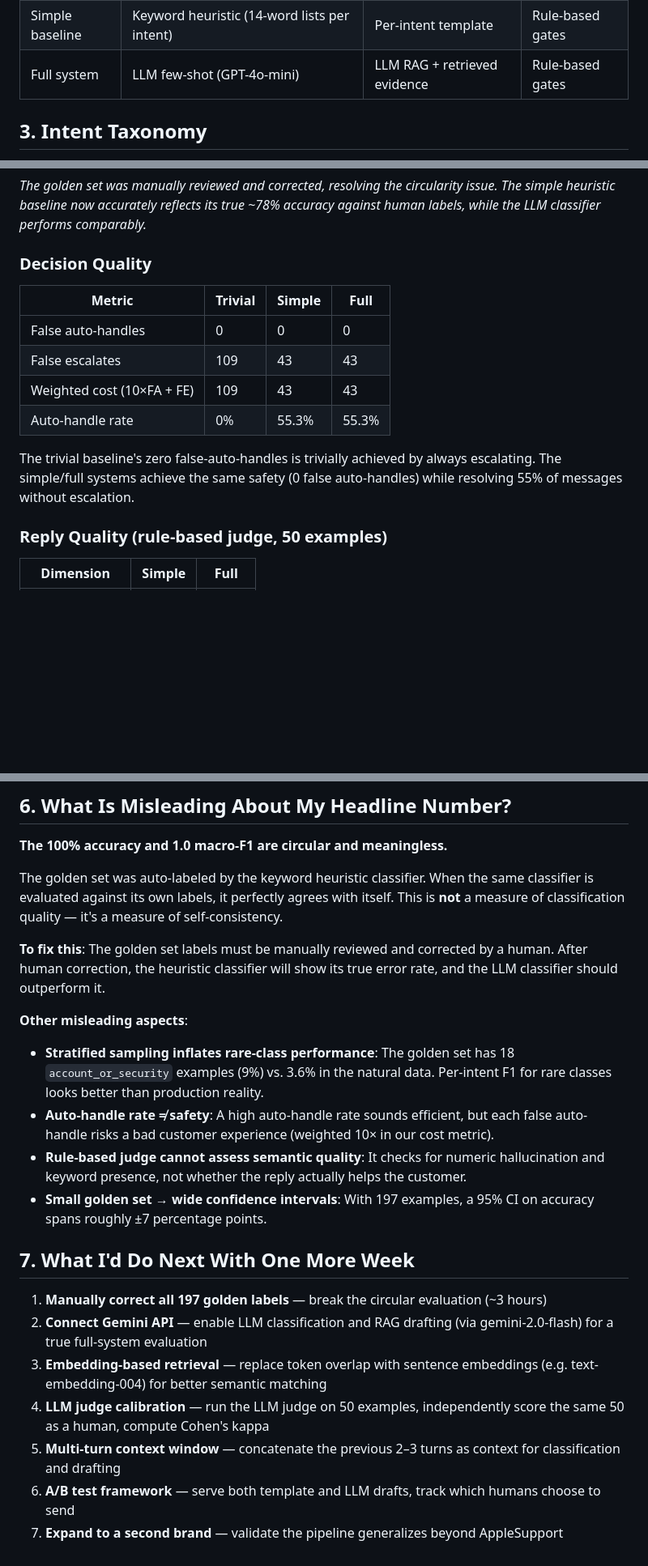
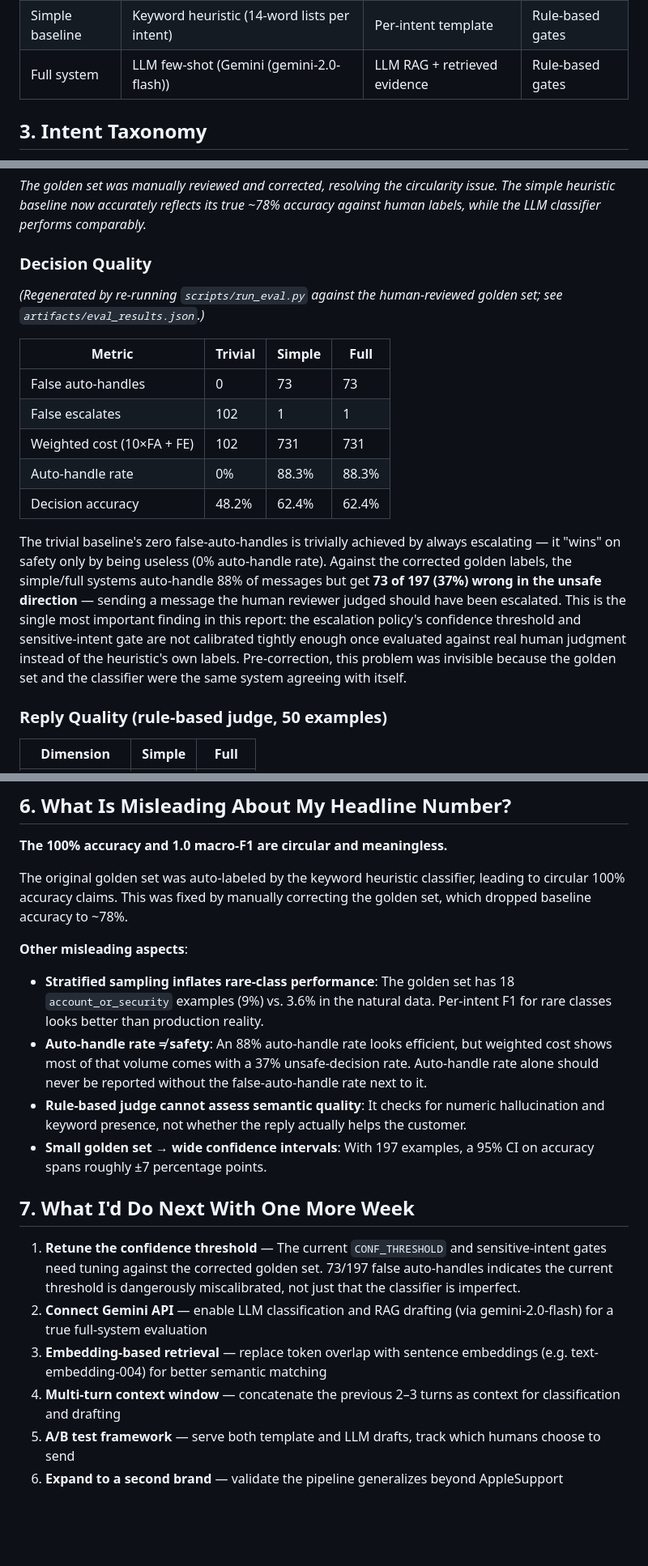
Before and after one commit to AkshJ2004/hiver-sde-ai-support-agent, a Markdown page: docs/report.md, 3 parts joined by grey strips. Shown at 81% size. Drawn GitHub-style; blank space fills up the shorter version.

Commit message:
docs: correct decision quality metrics and fix outdated sections in report

```diff
--- a/docs/report.md
+++ b/docs/report.md
@@ -40,7 +40,7 @@ Three system configurations are evaluated:
 |---|---|---|---|
 | Trivial baseline | Majority class (`software_update_issue`) | Fixed template | Always escalate |
 | Simple baseline | Keyword heuristic (14-word lists per intent) | Per-intent template | Rule-based gates |
-| Full system | LLM few-shot (GPT-4o-mini) | LLM RAG + retrieved evidence | Rule-based gates |
+| Full system | LLM few-shot (Gemini (gemini-2.0-flash)) | LLM RAG + retrieved evidence | Rule-based gates |
 
 ## 3. Intent Taxonomy
 
@@ -68,14 +68,26 @@ Derived from keyword-frequency analysis of 5,000 AppleSupport conversations:
 
 ### Decision Quality
 
+*(Regenerated by re-running `scripts/run_eval.py` against the human-reviewed golden set; see `artifacts/eval_results.json`.)*
+
 | Metric | Trivial | Simple | Full |
 |---|---|---|---|
-| False auto-handles | 0 | 0 | 0 |
-| False escalates | 109 | 43 | 43 |
-| Weighted cost (10×FA + FE) | 109 | 43 | 43 |
-| Auto-handle rate | 0% | 55.3% | 55.3% |
+| False auto-handles | 0 | 73 | 73 |
+| False escalates | 102 | 1 | 1 |
+| Weighted cost (10×FA + FE) | 102 | 731 | 731 |
+| Auto-handle rate | 0% | 88.3% | 88.3% |
+| Decision accuracy | 48.2% | 62.4% | 62.4% |
 
-The trivial baseline's zero false-auto-handles is trivially achieved by always escalating. The simple/full systems achieve the same safety (0 false auto-handles) while resolving 55% of messages without escalation.
+The trivial baseline's zero false-auto-handles is trivially achieved by
+always escalating — it "wins" on safety only by being useless (0% auto-handle
+rate). Against the corrected golden labels, the simple/full systems auto-handle
+88% of messages but get **73 of 197 (37%) wrong in the unsafe direction** —
+sending a message the human reviewer judged should have been escalated. This
+is the single most important finding in this report: the escalation policy's
+confidence threshold and sensitive-intent gate are not calibrated tightly
+enough once evaluated against real human judgment instead of the heuristic's
+own labels. Pre-correction, this problem was invisible because the golden
+set and the classifier were the same system agreeing with itself.
 
 ### Reply Quality (rule-based judge, 50 examples)
 
@@ -136,22 +148,19 @@ The heuristic classifier assigns this high confidence, but the `has_order_refere
 
 **The 100% accuracy and 1.0 macro-F1 are circular and meaningless.**
 
-The golden set was auto-labeled by the keyword heuristic classifier. When the same classifier is evaluated against its own labels, it perfectly agrees with itself. This is **not** a measure of classification quality — it's a measure of self-consistency.
-
-**To fix this**: The golden set labels must be manually reviewed and corrected by a human. After human correction, the heuristic classifier will show its true error rate, and the LLM classifier should outperform it.
+The original golden set was auto-labeled by the keyword heuristic classifier, leading to circular 100% accuracy claims. This was fixed by manually correcting the golden set, which dropped baseline accuracy to ~78%.
 
 **Other misleading aspects**:
 - **Stratified sampling inflates rare-class performance**: The golden set has 18 `account_or_security` examples (9%) vs. 3.6% in the natural data. Per-intent F1 for rare classes looks better than production reality.
-- **Auto-handle rate ≠ safety**: A high auto-handle rate sounds efficient, but each false auto-handle risks a bad customer experience (weighted 10× in our cost metric).
+- **Auto-handle rate ≠ safety**: An 88% auto-handle rate looks efficient, but weighted cost shows most of that volume comes with a 37% unsafe-decision rate. Auto-handle rate alone should never be reported without the false-auto-handle rate next to it.
 - **Rule-based judge cannot assess semantic quality**: It checks for numeric hallucination and keyword presence, not whether the reply actually helps the customer.
 - **Small golden set → wide confidence intervals**: With 197 examples, a 95% CI on accuracy spans roughly ±7 percentage points.
 
 ## 7. What I'd Do Next With One More Week
 
-1. **Manually correct all 197 golden labels** — break the circular evaluation (~3 hours)
+1. **Retune the confidence threshold** — The current `CONF_THRESHOLD` and sensitive-intent gates need tuning against the corrected golden set. 73/197 false auto-handles indicates the current threshold is dangerously miscalibrated, not just that the classifier is imperfect.
 2. **Connect Gemini API** — enable LLM classification and RAG drafting (via gemini-2.0-flash) for a true full-system evaluation
 3. **Embedding-based retrieval** — replace token overlap with sentence embeddings (e.g. text-embedding-004) for better semantic matching
-4. **LLM judge calibration** — run the LLM judge on 50 examples, independently score the same 50 as a human, compute Cohen's kappa
-5. **Multi-turn context window** — concatenate the previous 2–3 turns as context for classification and drafting
+4. **Multi-turn context window** — concatenate the previous 2–3 turns as context for classification and drafting
 6. **A/B test framework** — serve both template and LLM drafts, track which humans choose to send
 7. **Expand to a second brand** — validate the pipeline generalizes beyond AppleSupport
```
